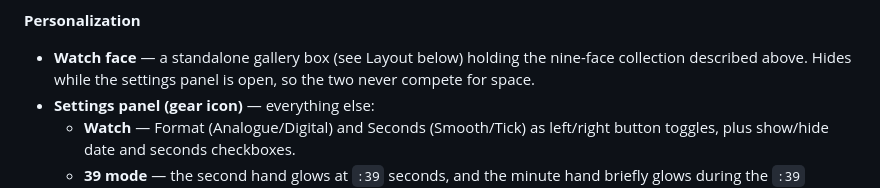
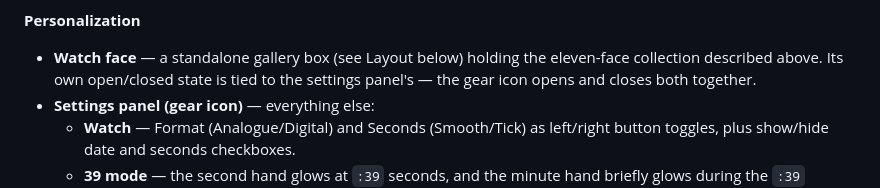
Before and after one commit to TheBooleanJulian/miku-watch, a Markdown page: README.md, the part around the change. Drawn GitHub-style.

Commit message:
Fix README: face gallery visibility now mirrors settings panel, not inverse
Co-Authored-By: Claude Sonnet 5 <noreply@anthropic.com>

```diff
--- a/README.md
+++ b/README.md
@@ -66,8 +66,8 @@ numerals — there's no light/dark toggle, this is the one look.
 
 **Personalization**
 - **Watch face** — a standalone gallery box (see Layout below) holding the
-  nine-face collection described above. Hides while the settings panel is
-  open, so the two never compete for space.
+  eleven-face collection described above. Its own open/closed state is tied
+  to the settings panel's — the gear icon opens and closes both together.
 - **Settings panel (gear icon)** — everything else:
   - **Watch** — Format (Analogue/Digital) and Seconds (Smooth/Tick) as
     left/right button toggles, plus show/hide date and seconds checkboxes.
```
